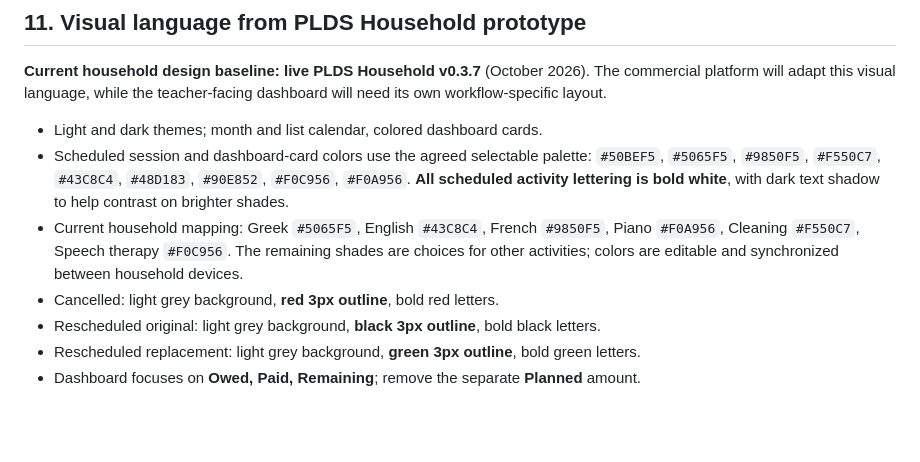
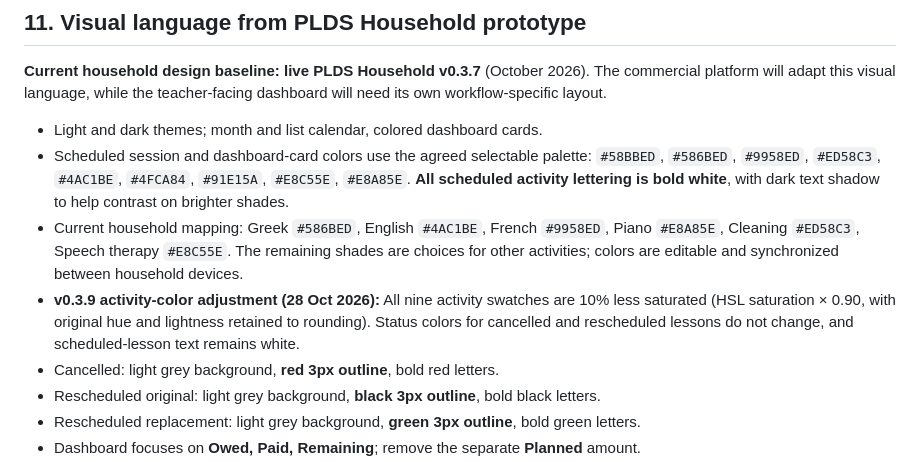
Before and after one commit to theplds/plds-household, a Markdown page: docs/COMMERCIAL_PRODUCT_SPEC.md, the part around the change. GitHub-like rendering; blank space fills up the shorter version.

Commit message:
Record 10% desaturated activity palette in PLDS design spec

```diff
--- a/docs/COMMERCIAL_PRODUCT_SPEC.md
+++ b/docs/COMMERCIAL_PRODUCT_SPEC.md
@@ -238,8 +238,9 @@ Preferences: per event type and channel, quiet hours, reminder lead time, email
 **Current household design baseline: live PLDS Household v0.3.7** (October 2026). The commercial platform will adapt this visual language, while the teacher-facing dashboard will need its own workflow-specific layout.
 
 - Light and dark themes; month and list calendar, colored dashboard cards.
-- Scheduled session and dashboard-card colors use the agreed selectable palette: `#50BEF5`, `#5065F5`, `#9850F5`, `#F550C7`, `#43C8C4`, `#48D183`, `#90E852`, `#F0C956`, `#F0A956`. **All scheduled activity lettering is bold white**, with dark text shadow to help contrast on brighter shades.
-- Current household mapping: Greek `#5065F5`, English `#43C8C4`, French `#9850F5`, Piano `#F0A956`, Cleaning `#F550C7`, Speech therapy `#F0C956`. The remaining shades are choices for other activities; colors are editable and synchronized between household devices.
+- Scheduled session and dashboard-card colors use the agreed selectable palette: `#58BBED`, `#586BED`, `#9958ED`, `#ED58C3`, `#4AC1BE`, `#4FCA84`, `#91E15A`, `#E8C55E`, `#E8A85E`. **All scheduled activity lettering is bold white**, with dark text shadow to help contrast on brighter shades.
+- Current household mapping: Greek `#586BED`, English `#4AC1BE`, French `#9958ED`, Piano `#E8A85E`, Cleaning `#ED58C3`, Speech therapy `#E8C55E`. The remaining shades are choices for other activities; colors are editable and synchronized between household devices.
+- **v0.3.9 activity-color adjustment (28 Oct 2026):** All nine activity swatches are 10% less saturated (HSL saturation × 0.90, with original hue and lightness retained to rounding). Status colors for cancelled and rescheduled lessons do not change, and scheduled-lesson text remains white.
 - Cancelled: light grey background, **red 3px outline**, bold red letters.
 - Rescheduled original: light grey background, **black 3px outline**, bold black letters.
 - Rescheduled replacement: light grey background, **green 3px outline**, bold green letters.
```
